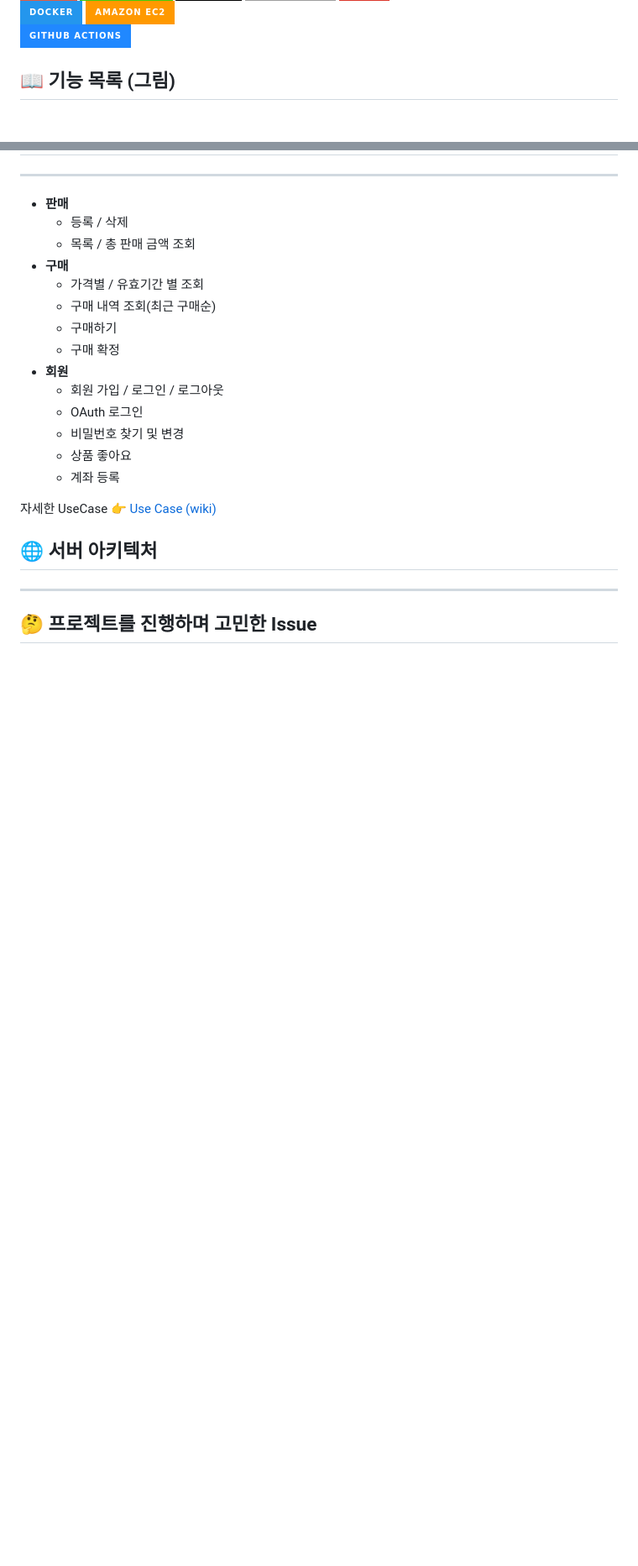
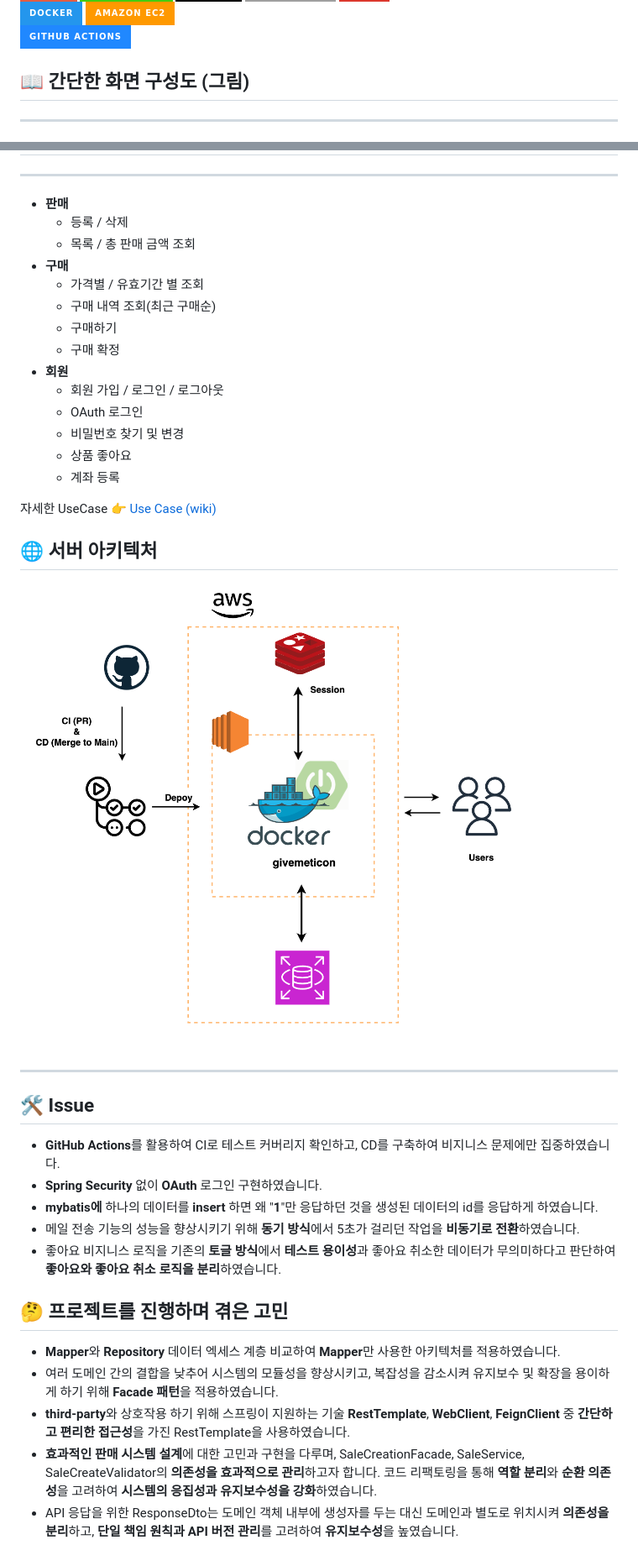
Before and after one commit to f-lab-edu/givemeticon, a Markdown page: README.md, 2 parts joined by grey strips. Shown: that part at 84% size. GitHub-like rendering; pictures changed too: assets/서버 아키텍처.png (added); badges without logos; blank space fills up the shorter version.

Commit message:
chore : update Readme explanation

```diff
--- a/README.md
+++ b/README.md
@@ -18,7 +18,9 @@
     <img src="https://img.shields.io/badge/github_actions-%232088FF?style=for-the-badge&logo=github%20actions&logoColor=white"/>
 </div>
 
-## 📖 기능 목록 (그림)
+## 📖 간단한 화면 구성도 (그림)
+
+---
 
 <div style="overflow-x: auto; white-space: nowrap">
     <img src="assets/로그인.png" width="200" height="350" alt="로그인">
@@ -62,3 +64,20 @@
 ---
 
-## 🤔 프로젝트를 진행하며 고민한 Issue
+## 🛠 Issue
+
+* **GitHub Actions**를 활용하여 CI로 테스트 커버리지 확인하고, CD를 구축하여 비지니스 문제에만 집중하였습니다.
+* **Spring Security** 없이 **OAuth** 로그인 구현하였습니다.
+* **mybatis에** 하나의 데이터를 **insert** 하면 왜 "**1**"만 응답하던 것을 생성된 데이터의 id를 응답하게 하였습니다.
+* 메일 전송 기능의 성능을 향상시키기 위해 **동기 방식**에서 5초가 걸리던 작업을 **비동기로 전환**하였습니다.
+* 좋아요 비지니스 로직을 기존의 **토글 방식**에서 **테스트 용이성**과 좋아요 취소한 데이터가 무의미하다고 판단하여 **좋아요와 좋아요 취소 로직을 분리**하였습니다.
+
+## 🤔 프로젝트를 진행하며 겪은 고민
+
+* **Mapper**와 **Repository** 데이터 엑세스 계층 비교하여 **Mapper**만 사용한 아키텍처를 적용하였습니다.
+* 여러 도메인 간의 결합을 낮추어 시스템의 모듈성을 향상시키고, 복잡성을 감소시켜 유지보수 및 확장을 용이하게 하기 위해 **Facade 패턴**을 적용하였습니다.
+* **third-party**와 상호작용 하기 위해 스프링이 지원하는 기술 **RestTemplate**, **WebClient**, **FeignClient** 중 **간단하고 편리한 접근성**을 가진
+  RestTemplate을 사용하였습니다.
+* **효과적인 판매 시스템 설계**에 대한 고민과 구현을 다루며, SaleCreationFacade, SaleService, SaleCreateValidator의 **의존성을 효과적으로 관리**하고자 합니다. 코드
+  리팩토링을 통해 **역할 분리**와 **순환 의존성**을 고려하여 **시스템의 응집성과 유지보수성을 강화**하였습니다.
+* API 응답을 위한 ResponseDto는 도메인 객체 내부에 생성자를 두는 대신 도메인과 별도로 위치시켜 **의존성을 분리**하고, **단일 책임 원칙과 API 버전 관리**를 고려하여 **유지보수성**을
+  높였습니다.
```
Also changed, not shown: other parts of README.md (+3 -3 lines).
